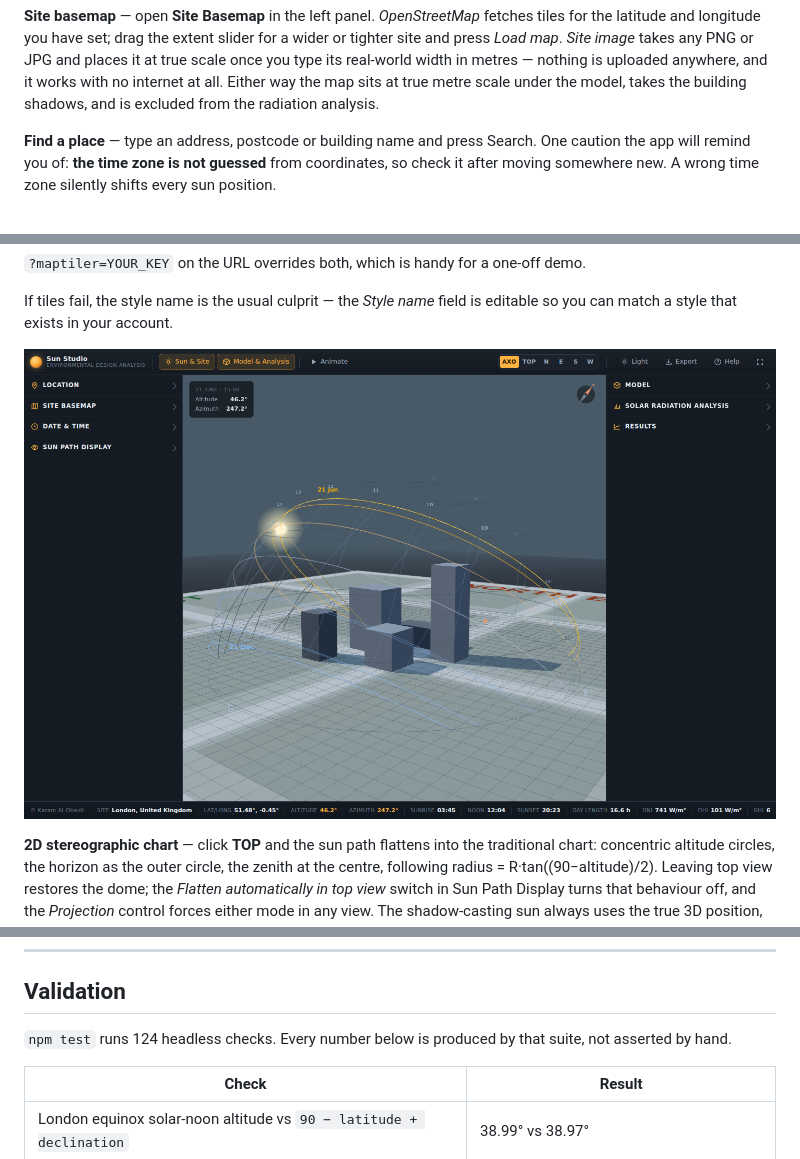
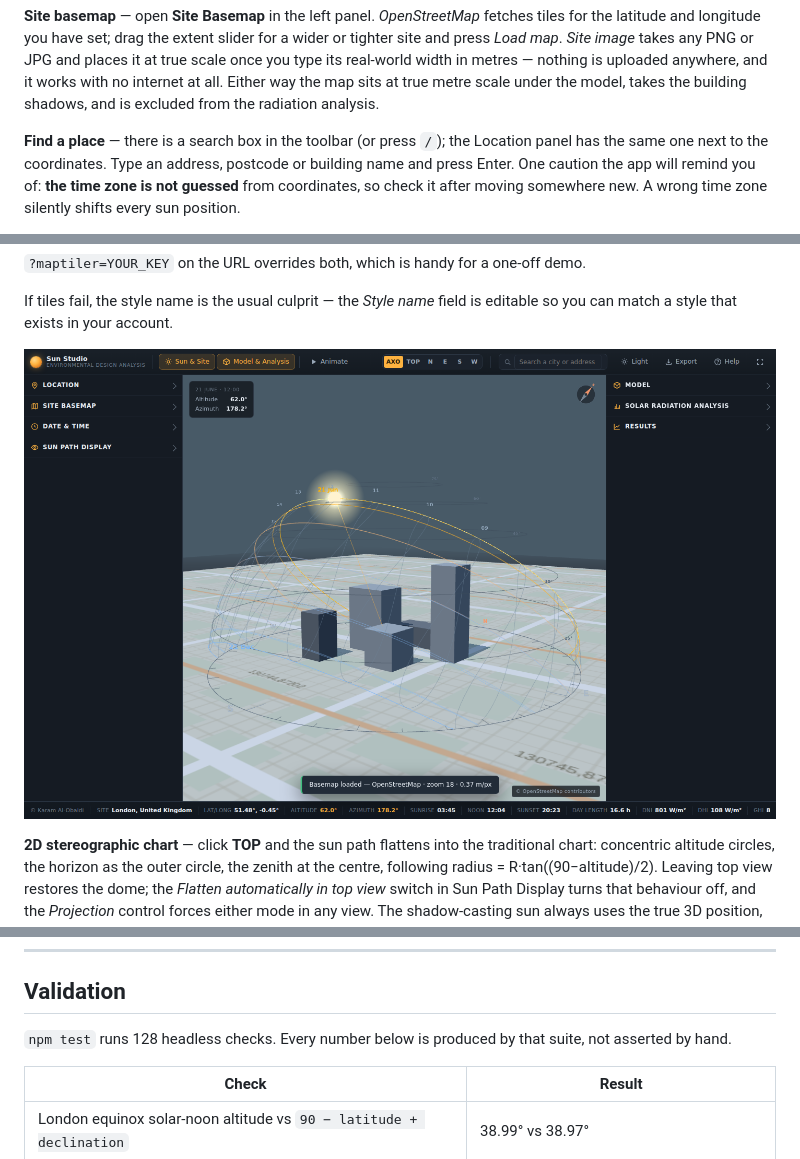
Before and after one commit to arch85-km/solar-lab, a Markdown page: README.md, 3 parts joined by grey strips. Rendered like a GitHub page; pictures changed too: docs/screenshot-basemap.png.

```diff
--- a/README.md
+++ b/README.md
@@ -113,7 +113,9 @@ once you type its real-world width in metres — nothing is uploaded anywhere, a
 with no internet at all. Either way the map sits at true metre scale under the model, takes
 the building shadows, and is excluded from the radiation analysis.
 
-**Find a place** — type an address, postcode or building name and press Search. One
+**Find a place** — there is a search box in the toolbar (or press `/`); the Location panel
+has the same one next to the coordinates. Type an address, postcode or building name and
+press Enter. One
 caution the app will remind you of: **the time zone is not guessed** from coordinates, so
 check it after moving somewhere new. A wrong time zone silently shifts every sun position.
 
@@ -264,7 +266,7 @@ It is clearly labelled as synthetic; it is not real climate.
 
 ## Validation
 
-`npm test` runs 124 headless checks. Every number below is produced by that suite, not
+`npm test` runs 128 headless checks. Every number below is produced by that suite, not
 asserted by hand.
 
 | Check | Result |
```
Also changed, not shown: other parts of README.md (+1 -1 lines), 2 other files.
